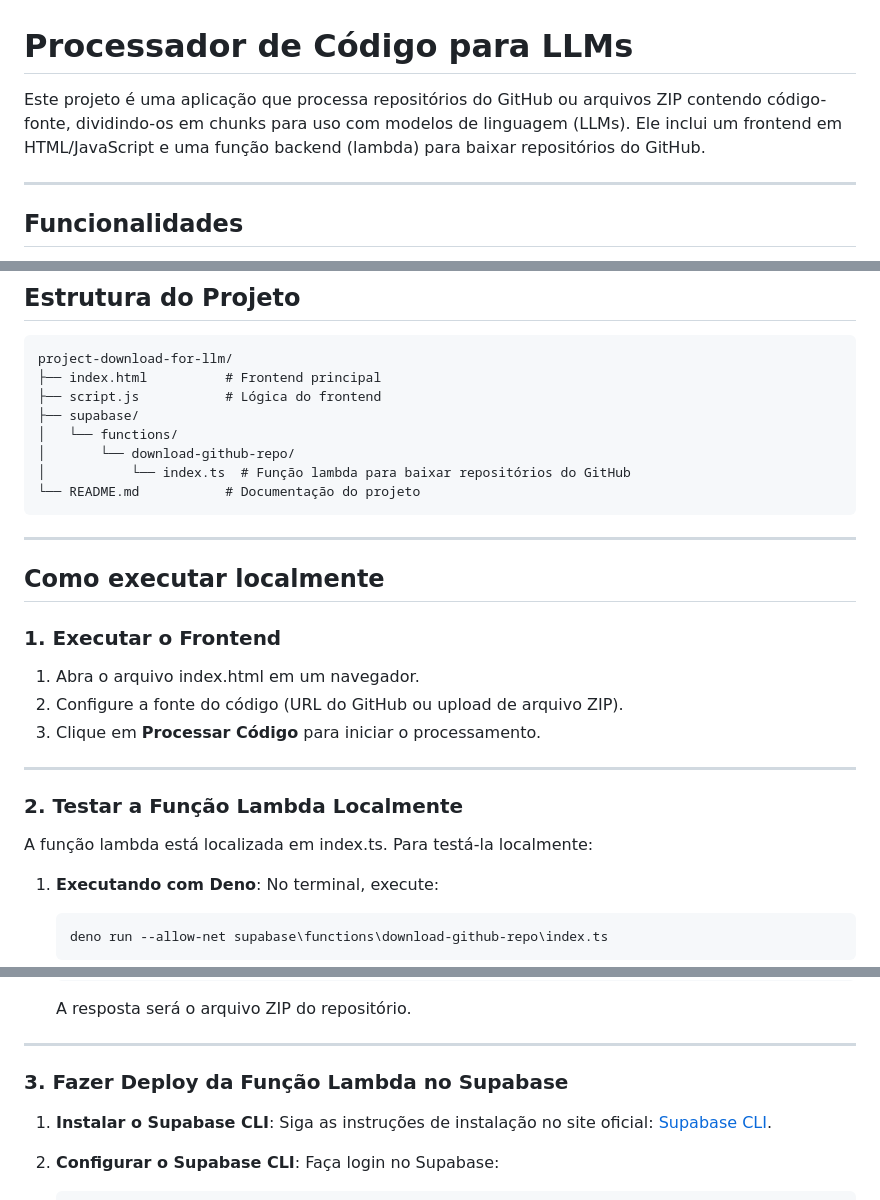
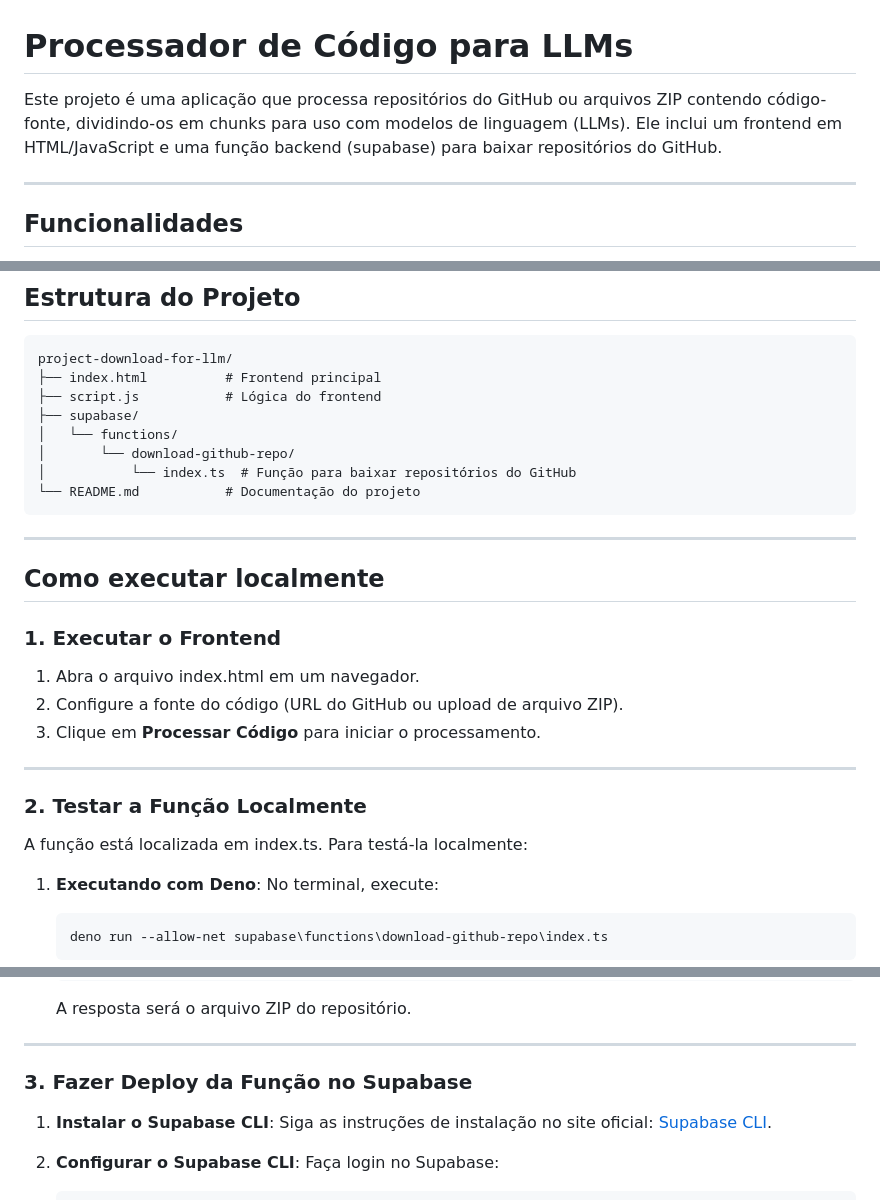
Before and after one commit to joismar/project-download-for-llm, a Markdown page: readme.md, 3 parts joined by grey strips. Rendered like a GitHub page.

Commit message:
chore: update readme

````diff
--- a/readme.md
+++ b/readme.md
@@ -1,6 +1,6 @@
 # Processador de Código para LLMs
 
-Este projeto é uma aplicação que processa repositórios do GitHub ou arquivos ZIP contendo código-fonte, dividindo-os em chunks para uso com modelos de linguagem (LLMs). Ele inclui um frontend em HTML/JavaScript e uma função backend (lambda) para baixar repositórios do GitHub.
+Este projeto é uma aplicação que processa repositórios do GitHub ou arquivos ZIP contendo código-fonte, dividindo-os em chunks para uso com modelos de linguagem (LLMs). Ele inclui um frontend em HTML/JavaScript e uma função backend (supabase) para baixar repositórios do GitHub.
 
 ---
 
@@ -31,7 +31,7 @@ project-download-for-llm/
 ├── supabase/
 │   └── functions/
 │       └── download-github-repo/
-│           └── index.ts  # Função lambda para baixar repositórios do GitHub
+│           └── index.ts  # Função para baixar repositórios do GitHub
 └── README.md           # Documentação do projeto
 ```
 
@@ -47,9 +47,9 @@ project-download-for-llm/
 
 ---
 
-### 2. Testar a Função Lambda Localmente
+### 2. Testar a Função Localmente
 
-A função lambda está localizada em index.ts. Para testá-la localmente:
+A função está localizada em index.ts. Para testá-la localmente:
 
 1. **Executando com Deno**:
    No terminal, execute:
@@ -69,7 +69,7 @@ A função lambda está localizada em index.ts. Para testá-la localmente:
 
 ---
 
-### 3. Fazer Deploy da Função Lambda no Supabase
+### 3. Fazer Deploy da Função no Supabase
 
 1. **Instalar o Supabase CLI**:
    Siga as instruções de instalação no site oficial: [Supabase CLI](https://supabase.com/docs/guides/cli).
````
Also changed, not shown: other parts of readme.md (+1 -1 lines).
